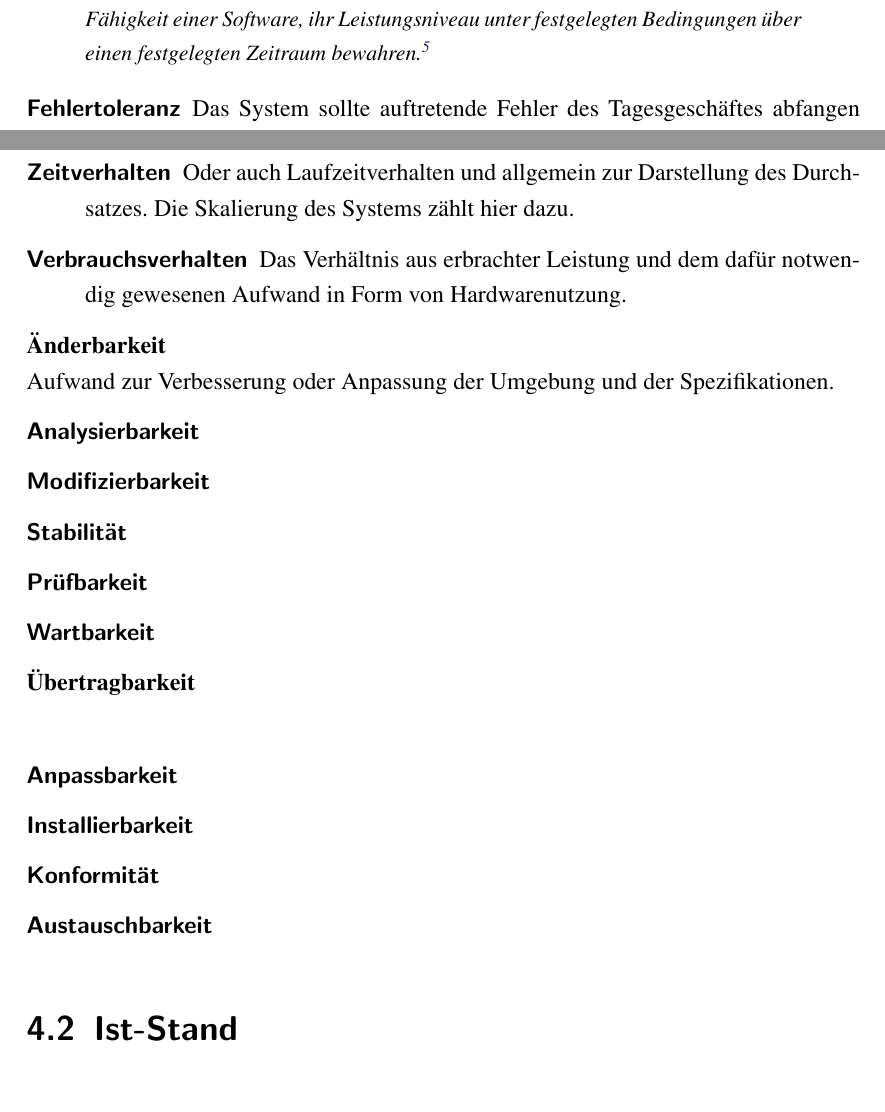
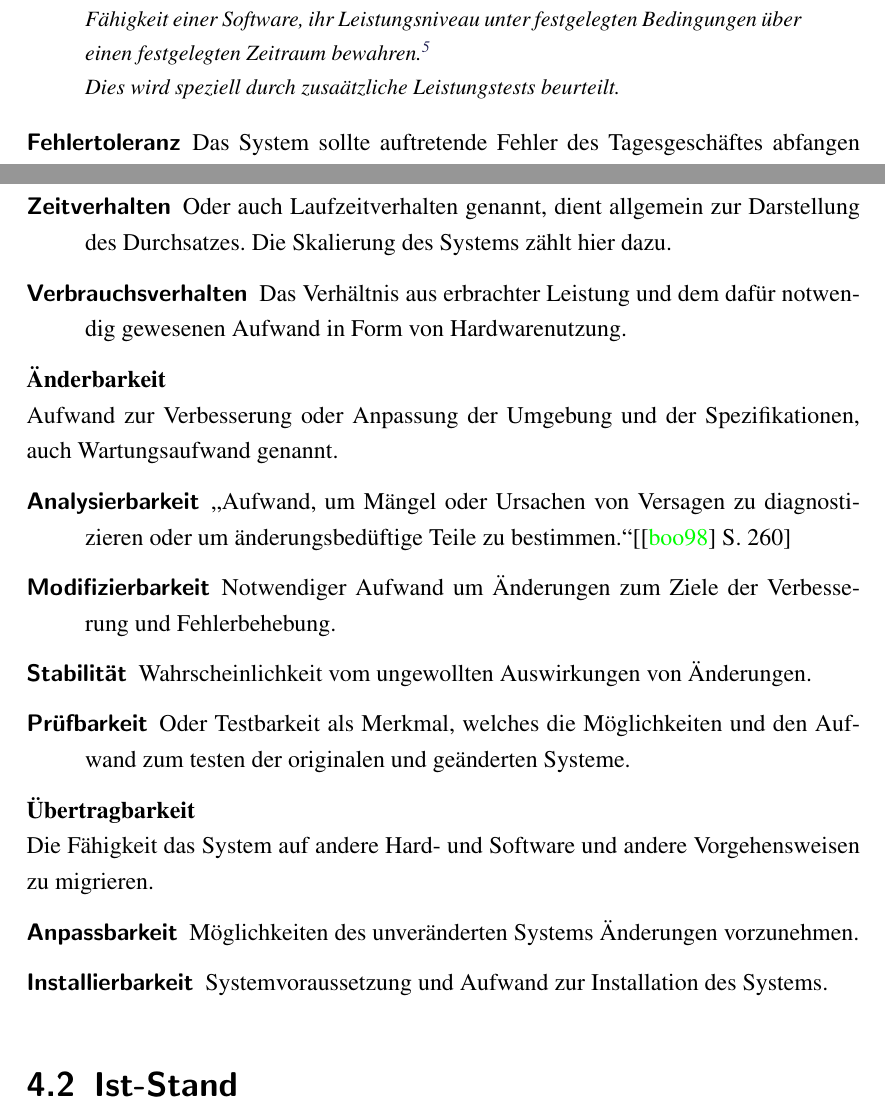
Before and after one commit to TBoonX/masterthesis, a LaTeX thesis (Thesis.tex, which reads Inhalt/Kapitel/Ausgangsszenario.tex): two parts of pages 36 and 37 of 43, joined at a grey line, cut so that both start at the same text, the shorter picture padded with empty space. The pictures show the PDF file Thesis.pdf that the author committed with the source.

Commit message:
Qualitätskriterien grob beendet

```diff
--- a/Inhalt/Kapitel/Ausgangsszenario.tex
+++ b/Inhalt/Kapitel/Ausgangsszenario.tex
@@ -43,7 +43,8 @@ parallele Verarbeitung, Gruppierungs-, Filter-, Verschneidungs- und Overlayfunkt
 
 \textbf{Zuverlässigkeit}\\
 \begin{quote}
-Fähigkeit einer Software, ihr Leistungsniveau unter festgelegten Bedingungen über einen festgelegten Zeitraum bewahren.\footnote{\cite{book:lehrbuchsoftware} S. 259}
+Fähigkeit einer Software, ihr Leistungsniveau unter festgelegten Bedingungen über einen festgelegten Zeitraum bewahren.\footnote{\cite{book:lehrbuchsoftware} S. 259}\\
+Dies wird speziell durch zusaätzliche Leistungstests beurteilt.
 \end{quote}
 \begin{description}
 \item[Fehlertoleranz] Das System sollte auftretende Fehler des Tagesgeschäftes abfangen und weiterarbeiten. Besonders Fehler in den Quelldaten können zu Fehlern während der Ausführung von Berechnungen führen, was per s\'{e} abgefangen werden muss.
@@ -63,20 +64,21 @@ Qualität des Zugangs für Benutzer sowie Eignung für eine oder mehrere Benutze
 \textbf{Effizienz}\\
 Das Verhältniss zwischen Auslastung der Hardware und erfolgreich bearbeiteten Aufgaben. Nach \cite{book:Leistungsanalyse} S. 21 ist Leistung paralleler Programme das Verhältnis des Speedups zur Anzahl der verwendeten Prozessoren. Wobei Speedup als Verhältnis der Ausführungszeiten zwischen der auf N Prozessoren ausgeführten parallelen Version eines Programms und der sequentiellen Version des Programmes definiert ist. Diese Definitionen treffen für die zu untersuchenden Systeme zu, da es sich um parallelisierende \Gls{gis} handelt.
 \begin{description}
-\item[Zeitverhalten] Oder auch Laufzeitverhalten und allgemein zur Darstellung des Durchsatzes. Die Skalierung des Systems zählt hier dazu.
+\item[Zeitverhalten] Oder auch Laufzeitverhalten genannt, dient allgemein zur Darstellung des Durchsatzes. Die Skalierung des Systems zählt hier dazu.
 \item[Verbrauchsverhalten] Das Verhältnis aus erbrachter Leistung und dem dafür notwendig gewesenen Aufwand in Form von Hardwarenutzung.
 \end{description}
 
 \textbf{Änderbarkeit}\\
-Aufwand zur Verbesserung oder Anpassung der Umgebung und der Spezifikationen.
+Aufwand zur Verbesserung oder Anpassung der Umgebung und der Spezifikationen, auch Wartungsaufwand genannt.
 \begin{description}
-\item[Analysierbarkeit]
-\item[Modifizierbarkeit]
-\item[Stabilität]
-\item[Prüfbarkeit]
-\item[Wartbarkeit]
+\item[Analysierbarkeit] \glqq Aufwand, um Mängel oder Ursachen von Versagen zu diagnostizieren oder um änderungsbedüftige Teile zu bestimmen.\grqq[\cite{book:lehrbuchsoftware} S. 260]
+\item[Modifizierbarkeit] Notwendiger Aufwand um Änderungen zum Ziele der Verbesserung und Fehlerbehebung.
+\item[Stabilität] Wahrscheinlichkeit vom ungewollten Auswirkungen von Änderungen.
+\item[Prüfbarkeit] Oder Testbarkeit als Merkmal, welches die Möglichkeiten und den Aufwand zum testen der originalen und geänderten Systeme.
 \end{description}
 
 \textbf{Übertragbarkeit}\\
-
+Die Fähigkeit das System auf andere Hard- und Software und andere Vorgehensweisen zu migrieren.
 \begin{description}
+\item[Anpassbarkeit] Möglichkeiten des unveränderten Systems Änderungen vorzunehmen.
+\item[Installierbarkeit] Systemvoraussetzung und Aufwand zur Installation des Systems.
```
Also changed, not shown: Thesis.pdf, Inhalt/Kapitel/Ausgangsszenario.tex (4 more changed lines).
